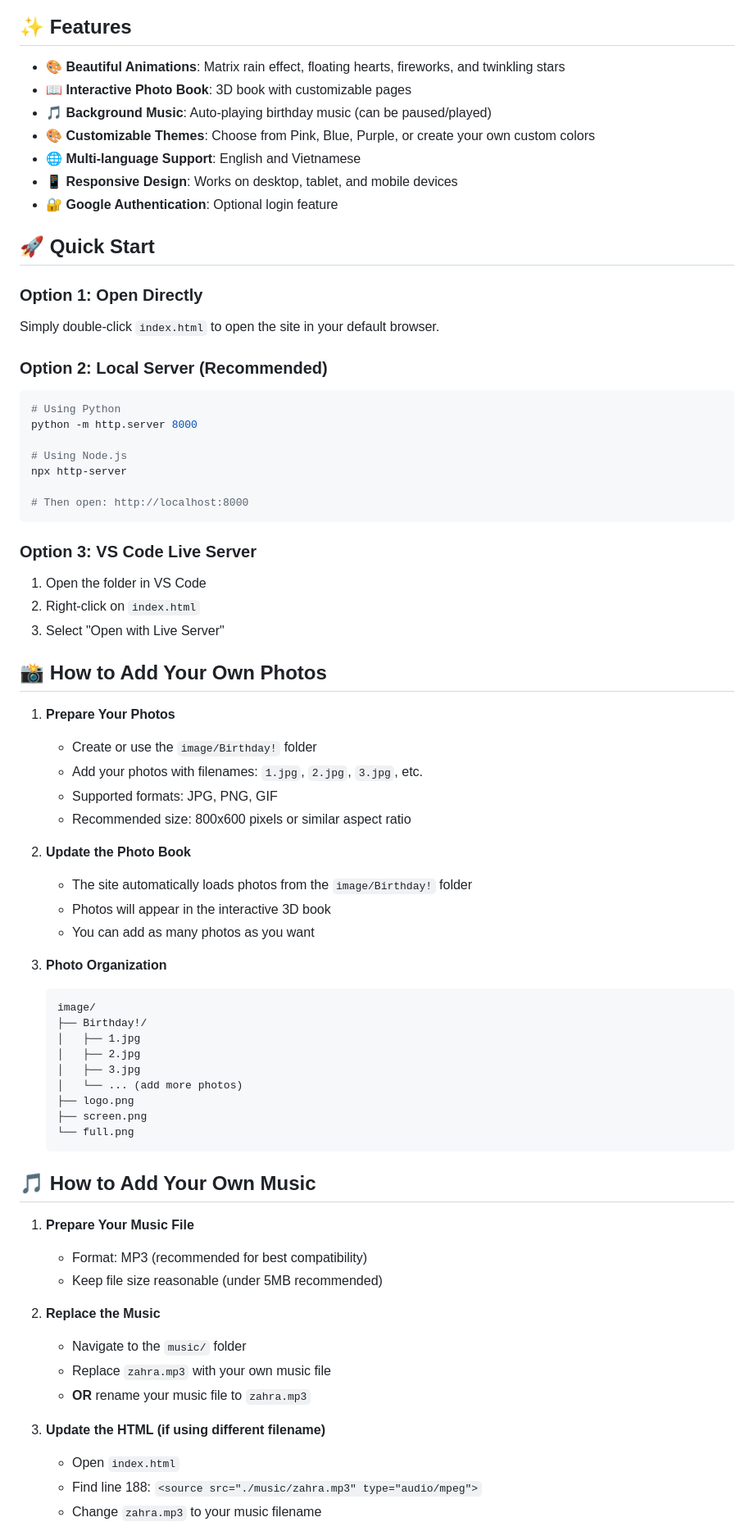
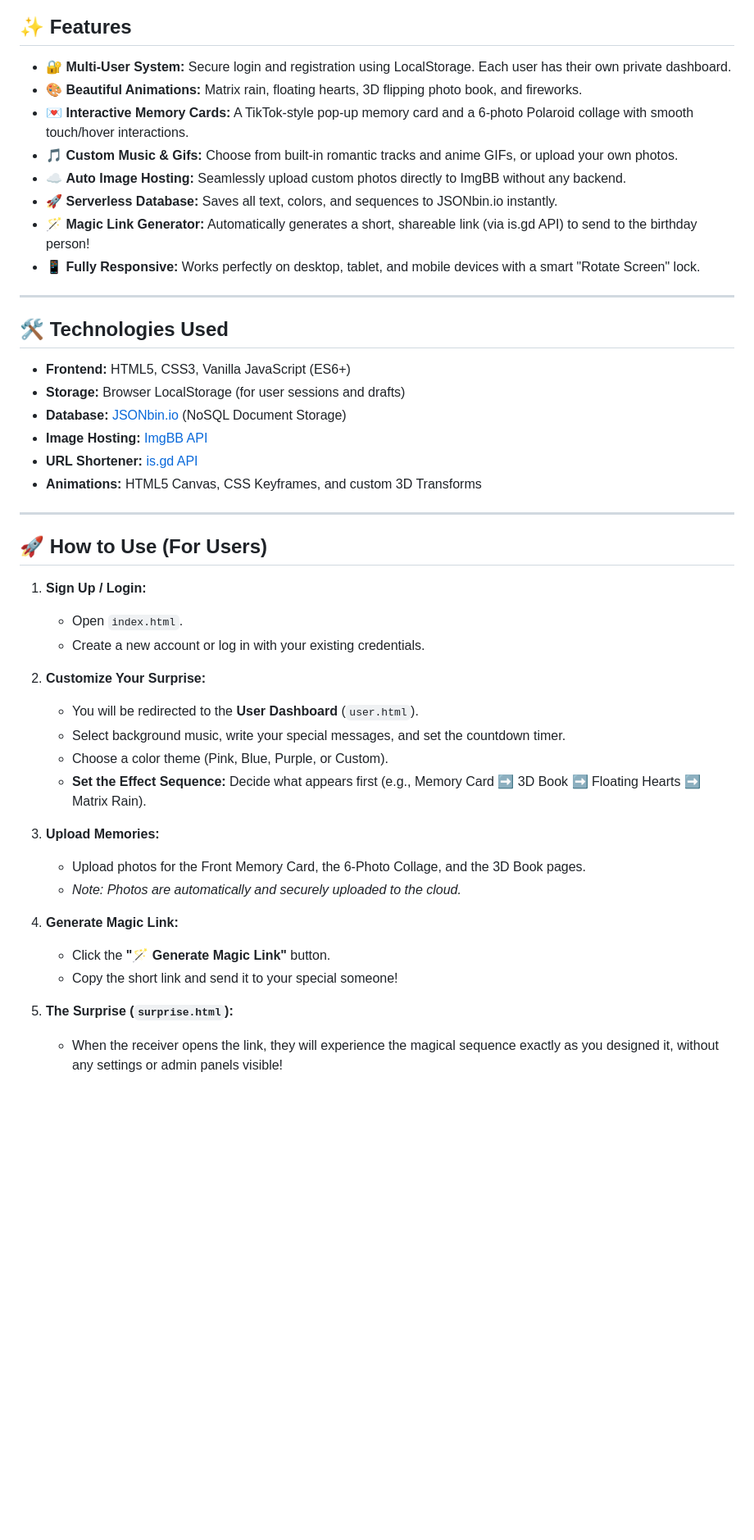
Before and after one commit to mdatikhassan685-arch/birthday-surprise, a Markdown page: README.md, the part around one of its changes. Shown at 82% size. Rendered like a GitHub page; blank space fills up the shorter version.

````diff
--- a/README.md
+++ b/README.md
@@ -6,74 +6,48 @@ A beautiful, interactive birthday website with animations, music, and a photo bo
 
 ## ✨ Features
 
-- 🎨 **Beautiful Animations**: Matrix rain effect, floating hearts, fireworks, and twinkling stars
-- 📖 **Interactive Photo Book**: 3D book with customizable pages
-- 🎵 **Background Music**: Auto-playing birthday music (can be paused/played)
-- 🎨 **Customizable Themes**: Choose from Pink, Blue, Purple, or create your own custom colors
-- 🌐 **Multi-language Support**: English and Vietnamese
-- 📱 **Responsive Design**: Works on desktop, tablet, and mobile devices
-- 🔐 **Google Authentication**: Optional login feature
+- 🔐 **Multi-User System:** Secure login and registration using LocalStorage. Each user has their own private dashboard.
+- 🎨 **Beautiful Animations:** Matrix rain, floating hearts, 3D flipping photo book, and fireworks.
+- 💌 **Interactive Memory Cards:** A TikTok-style pop-up memory card and a 6-photo Polaroid collage with smooth touch/hover interactions.
+- 🎵 **Custom Music & Gifs:** Choose from built-in romantic tracks and anime GIFs, or upload your own photos.
+- ☁️ **Auto Image Hosting:** Seamlessly upload custom photos directly to ImgBB without any backend.
+- 🚀 **Serverless Database:** Saves all text, colors, and sequences to JSONbin.io instantly.
+- 🪄 **Magic Link Generator:** Automatically generates a short, shareable link (via is.gd API) to send to the birthday person!
+- 📱 **Fully Responsive:** Works perfectly on desktop, tablet, and mobile devices with a smart "Rotate Screen" lock.
 
-## 🚀 Quick Start
+---
 
-### Option 1: Open Directly
-Simply double-click `index.html` to open the site in your default browser.
+## 🛠️ Technologies Used
 
-### Option 2: Local Server (Recommended)
-```bash
-# Using Python
-python -m http.server 8000
+- **Frontend:** HTML5, CSS3, Vanilla JavaScript (ES6+)
+- **Storage:** Browser LocalStorage (for user sessions and drafts)
+- **Database:** [JSONbin.io](https://jsonbin.io/) (NoSQL Document Storage)
+- **Image Hosting:** [ImgBB API](https://api.imgbb.com/)
+- **URL Shortener:** [is.gd API](https://is.gd/)
+- **Animations:** HTML5 Canvas, CSS Keyframes, and custom 3D Transforms
 
-# Using Node.js
-npx http-server
+---
 
-# Then open: http://localhost:8000
-```
+## 🚀 How to Use (For Users)
 
-### Option 3: VS Code Live Server
-1. Open the folder in VS Code
-2. Right-click on `index.html`
-3. Select "Open with Live Server"
+1. **Sign Up / Login:**
+   - Open `index.html`.
+   - Create a new account or log in with your existing credentials.
 
-## 📸 How to Add Your Own Photos
+2. **Customize Your Surprise:**
+   - You will be redirected to the **User Dashboard** (`user.html`).
+   - Select background music, write your special messages, and set the countdown timer.
+   - Choose a color theme (Pink, Blue, Purple, or Custom).
+   - **Set the Effect Sequence:** Decide what appears first (e.g., Memory Card ➡️ 3D Book ➡️ Floating Hearts ➡️ Matrix Rain).
 
-1. **Prepare Your Photos**
-   - Create or use the `image/Birthday!` folder
-   - Add your photos with filenames: `1.jpg`, `2.jpg`, `3.jpg`, etc.
-   - Supported formats: JPG, PNG, GIF
-   - Recommended size: 800x600 pixels or similar aspect ratio
+3. **Upload Memories:**
+   - Upload photos for the Front Memory Card, the 6-Photo Collage, and the 3D Book pages.
+   - *Note: Photos are automatically and securely uploaded to the cloud.*
 
-2. **Update the Photo Book**
-   - The site automatically loads photos from the `image/Birthday!` folder
-   - Photos will appear in the interactive 3D book
-   - You can add as many photos as you want
+4. **Generate Magic Link:**
+   - Click the **"🪄 Generate Magic Link"** button.
+   - Copy the short link and send it to your special someone!
 
-3. **Photo Organization**
-   ```
-   image/
-   ├── Birthday!/
-   │   ├── 1.jpg
-   │   ├── 2.jpg
-   │   ├── 3.jpg
-   │   └── ... (add more photos)
-   ├── logo.png
-   ├── screen.png
-   └── full.png
-   ```
+5. **The Surprise (`surprise.html`):**
+   - When the receiver opens the link, they will experience the magical sequence exactly as you designed it, without any settings or admin panels visible!
 
-## 🎵 How to Add Your Own Music
-
-1. **Prepare Your Music File**
-   - Format: MP3 (recommended for best compatibility)
-   - Keep file size reasonable (under 5MB recommended)
-
-2. **Replace the Music**
-   - Navigate to the `music/` folder
-   - Replace `zahra.mp3` with your own music file
-   - **OR** rename your music file to `zahra.mp3`
-
-3. **Update the HTML (if using different filename)**
-   - Open `index.html`
-   - Find line 188: `<source src="./music/zahra.mp3" type="audio/mpeg">`
-   - Change `zahra.mp3` to your music filename
-
````
Also changed, not shown: other parts of README.md (+21 -118 lines).
